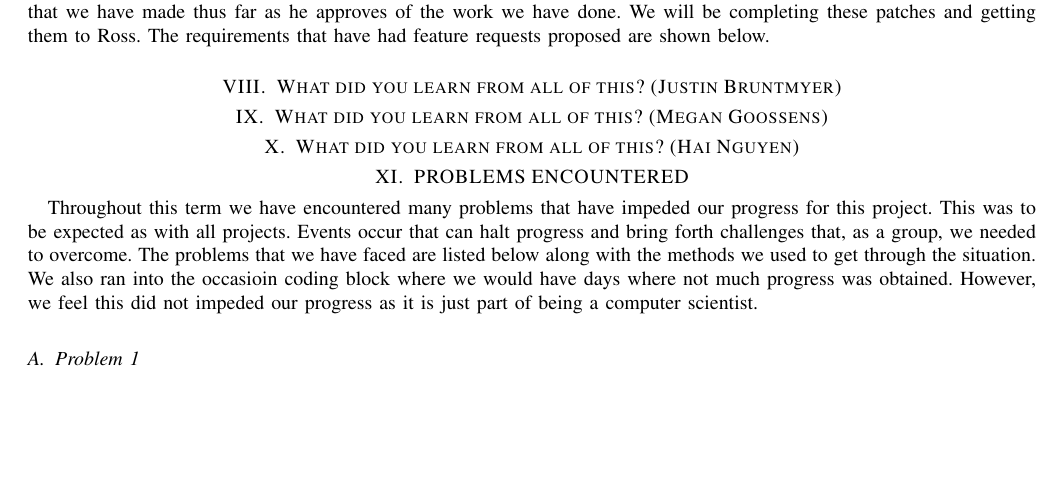
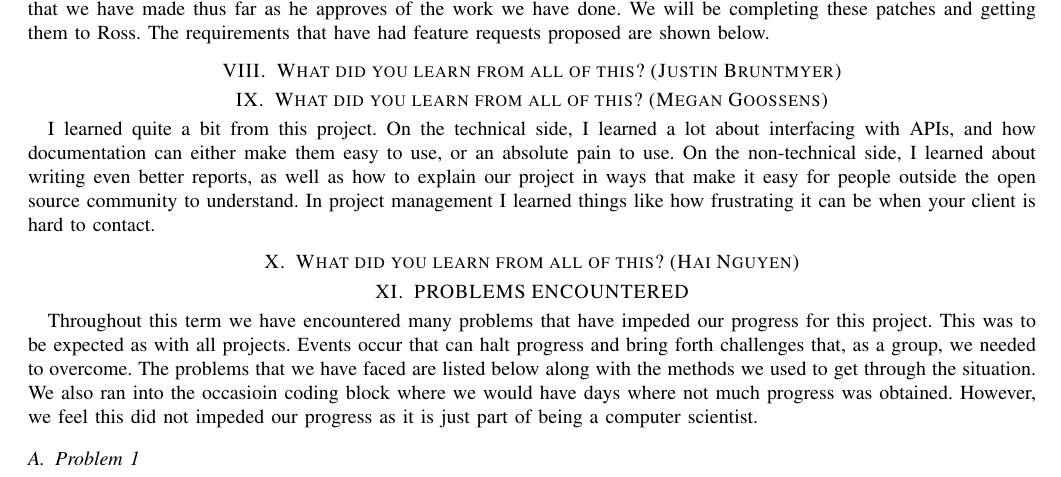
Before and after one commit to MaraJade/seniorproject, a LaTeX paper (spring_mid_final/cs463_group09_final_report.tex): part of page 45 of 46, cut so that both start at the same text, the shorter picture padded with empty space. Compiled offline with pdfLaTeX; a missing font is replaced by an installed copy or a similar font; a LaTeX package or settings file that is missing is left out.

Commit message:
Started answering questions

```diff
--- a/spring_mid_final/cs463_group09_final_report.tex
+++ b/spring_mid_final/cs463_group09_final_report.tex
@@ -561,6 +561,13 @@ The requirements that have had feature requests proposed are shown below.
 \section{What did you learn from all of this? (Justin Bruntmyer)}
 
 \section{What did you learn from all of this? (Megan Goossens)}
+I learned quite a bit from this project. On the technical side, I learned a lot
+about interfacing with APIs, and how documentation can either make them easy to
+use, or an absolute pain to use. On the non-technical side, I learned about
+writing even better reports, as well as how to explain our project in ways that
+make it easy for people outside the open source community to understand.  In
+project management I learned things like how frustrating it can be when your
+client is hard to contact.
 
 \section{What did you learn from all of this? (Hai Nguyen)}
 
```
Also changed, not shown: spring_mid_final/cs463_group09_final_report.pdf, 4 other files.
